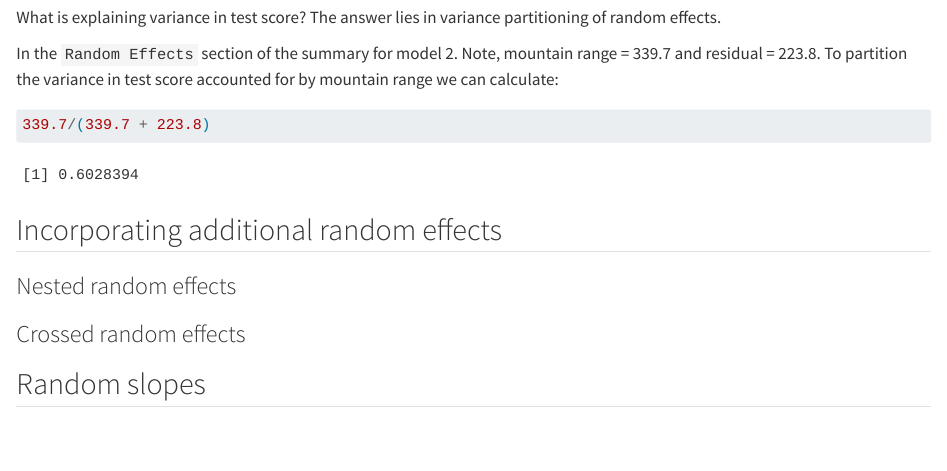
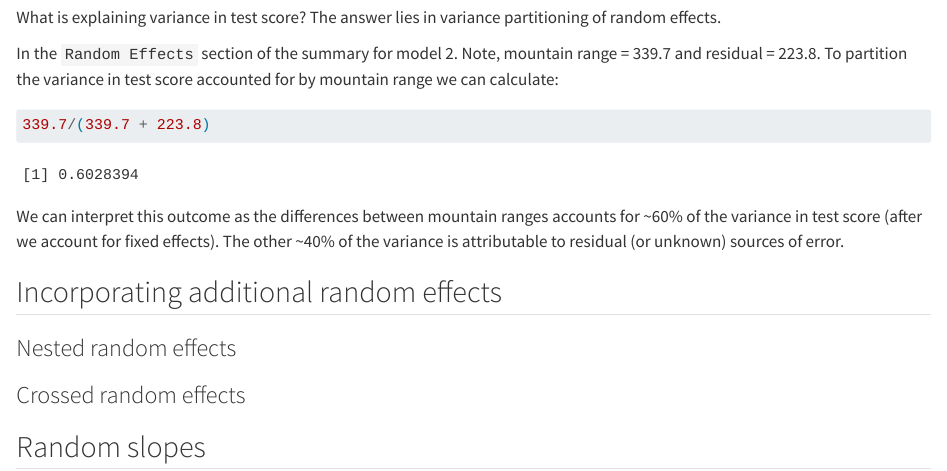
Before and after one commit to qwebber/mixed-models-workshop, a Quarto document (index.qmd): the page in a window 1100 px wide, from 6200 px down. Rendered offline with R 4.5, knitr and Pandoc in place of Quarto, with nearby package versions.

Commit message:
Update index.qmd

````diff
--- a/index.qmd
+++ b/index.qmd
@@ -151,6 +151,7 @@ In the `Random Effects` section of the summary for model 2. Note, mountain range
 
 ```
 
+We can interpret this outcome as the differences between mountain ranges accounts for ~60% of the variance in test score (after we account for fixed effects). The other ~40% of the variance is attributable to residual (or unknown) sources of error.
 
 ## Incorporating additional random effects
 
````
